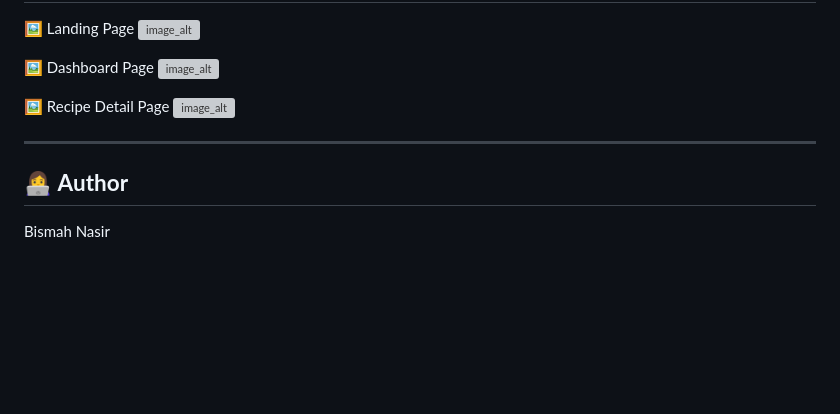
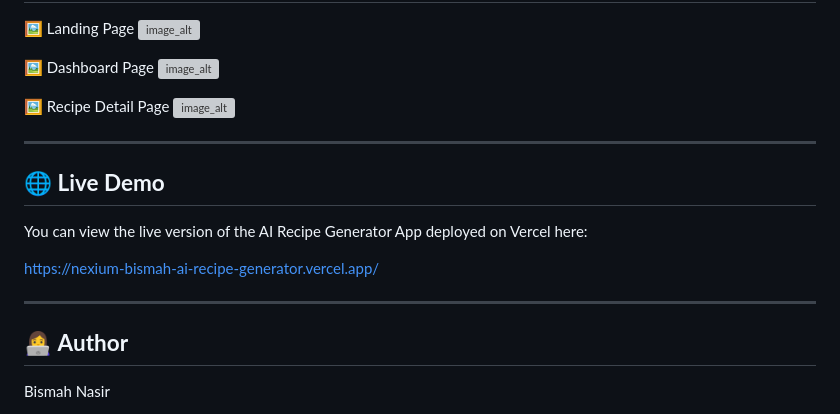
Before and after one commit to bismah-nasir/Nexium_Bismah_AI_Recipe_Generator, a Markdown page: README.md, the part around the change. Rendered like a GitHub page; blank space fills up the shorter version; grey boxes are pictures that could not be loaded.

```diff
--- a/README.md
+++ b/README.md
@@ -79,6 +79,14 @@ git push origin main
 
 ---
 
+## 🌐 **Live Demo**
+
+You can view the live version of the AI Recipe Generator App deployed on Vercel here:
+
+https://nexium-bismah-ai-recipe-generator.vercel.app/
+
+---
+
 ## 👩‍💻 **Author**
 Bismah Nasir
 
```
